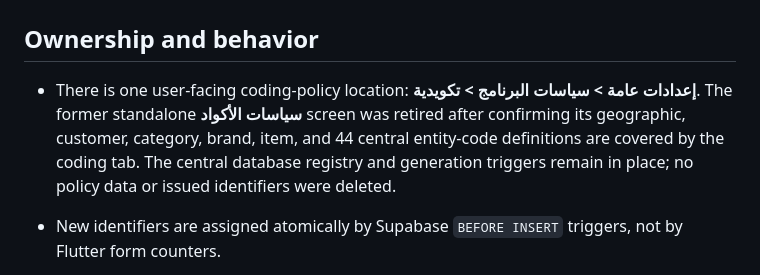
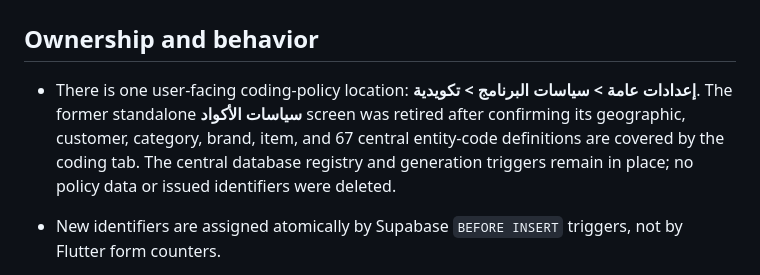
Before and after one commit to silsilafoodstuffs-creator/Silsila-App, a Markdown page: docs/central-code-generation.md, the part around the change. Rendered like a GitHub page.

Commit message:
Update consolidated coding policy documentation to 67 central code definitions

```diff
--- a/docs/central-code-generation.md
+++ b/docs/central-code-generation.md
@@ -2,7 +2,7 @@
 
 ## Ownership and behavior
 
-- There is one user-facing coding-policy location: **إعدادات عامة > سياسات البرنامج > تكويدية**. The former standalone **سياسات الأكواد** screen was retired after confirming its geographic, customer, category, brand, item, and 44 central entity-code definitions are covered by the coding tab. The central database registry and generation triggers remain in place; no policy data or issued identifiers were deleted.
+- There is one user-facing coding-policy location: **إعدادات عامة > سياسات البرنامج > تكويدية**. The former standalone **سياسات الأكواد** screen was retired after confirming its geographic, customer, category, brand, item, and 67 central entity-code definitions are covered by the coding tab. The central database registry and generation triggers remain in place; no policy data or issued identifiers were deleted.
 
 - New identifiers are assigned atomically by Supabase `BEFORE INSERT` triggers, not by Flutter form counters.
 - Code-policy values are edited and saved from the coding-policy tab; the database policy resolver and triggers remain authoritative.
```
